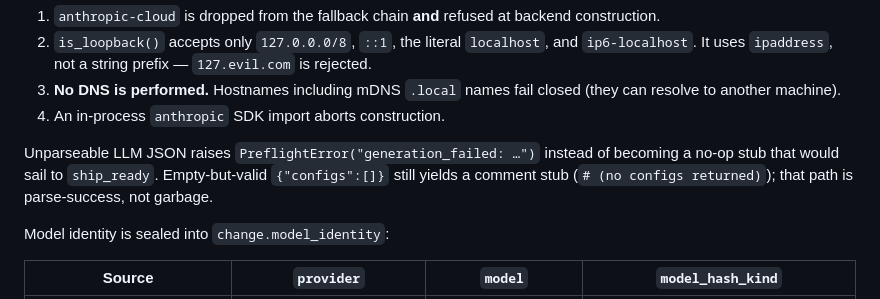
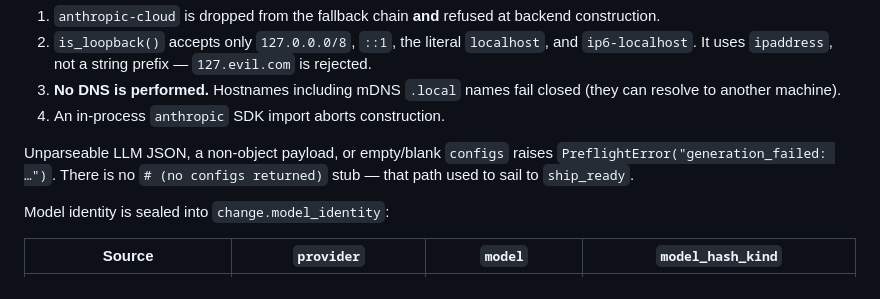
Before and after one commit to gesh75/aegis, a Markdown page: docs/ARCHITECTURE.md, the part around the change. GitHub-like rendering.

```diff
--- a/docs/ARCHITECTURE.md
+++ b/docs/ARCHITECTURE.md
@@ -359,9 +359,9 @@ When `AEGIS_AIRGAP=1`:
    resolve to another machine).
 4. An in-process `anthropic` SDK import aborts construction.
 
-Unparseable LLM JSON raises `PreflightError("generation_failed: …")` instead of becoming a
-no-op stub that would sail to `ship_ready`. Empty-but-valid `{"configs":[]}` still yields a
-comment stub (`# (no configs returned)`); that path is parse-success, not garbage.
+Unparseable LLM JSON, a non-object payload, or empty/blank `configs` raises
+`PreflightError("generation_failed: …")`. There is no `# (no configs returned)` stub —
+that path used to sail to `ship_ready`.
 
 Model identity is sealed into `change.model_identity`:
 
```
Also changed, not shown: docs/DEVELOPER.md (+10 -6 lines), docs/GO_LIVE.md (+2 -1 lines).
